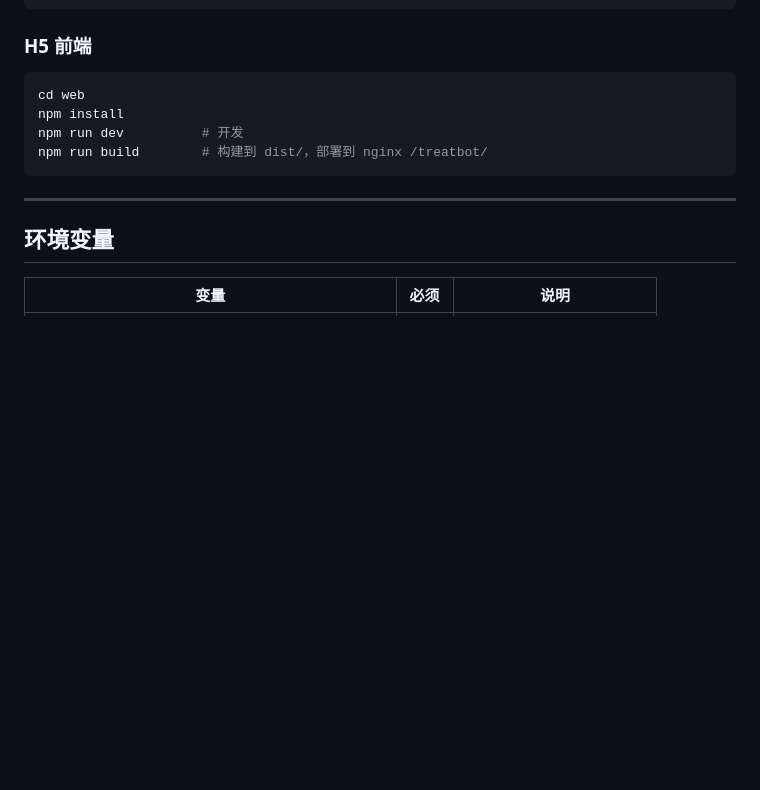
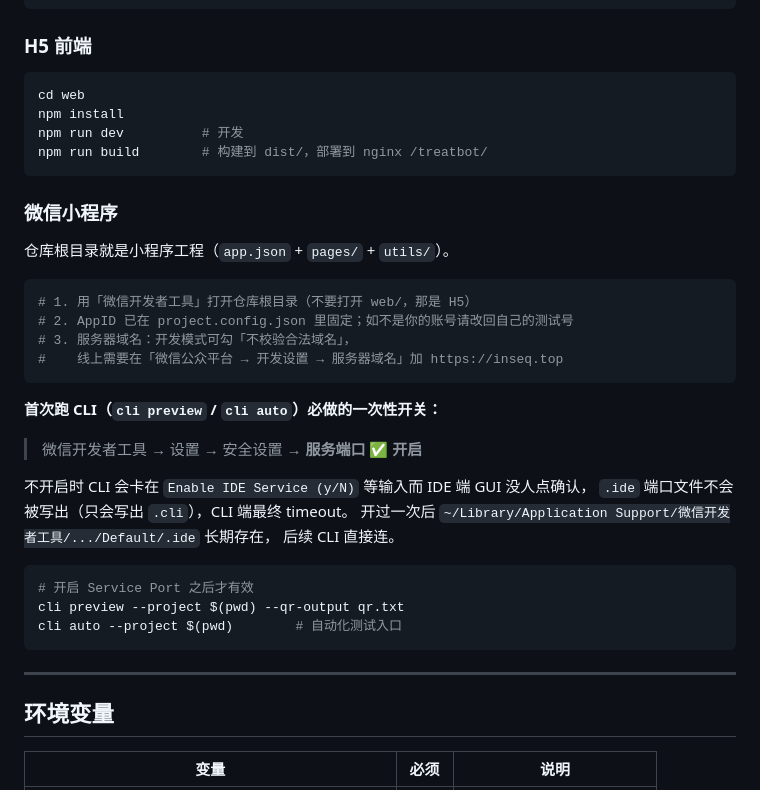
Before and after one commit to james-lebron2000/treatbot_we, a Markdown page: README.md, the part around the change. Rendered like a GitHub page; blank space fills up the shorter version.

Commit message:
docs(readme): WeApp DevTools 一次性 Service Port 开关 + CLI 用法
CLI preview/auto 第一次跑会卡在 Enable IDE Service 等输入；这是因为
DevTools 在 GUI Settings → Security Settings → Service Port 没勾时
不写 .ide 端口文件。把这个一次性手动步骤显式写进 README，下次新机器
不再排查同一个坑。

Co-Authored-By: Claude Sonnet 4.6 <noreply@anthropic.com>

````diff
--- a/README.md
+++ b/README.md
@@ -150,6 +150,32 @@ cd web
 npm install
 npm run dev          # 开发
 npm run build        # 构建到 dist/，部署到 nginx /treatbot/
+```
+
+### 微信小程序
+
+仓库根目录就是小程序工程（`app.json` + `pages/` + `utils/`）。
+
+```bash
+# 1. 用「微信开发者工具」打开仓库根目录（不要打开 web/，那是 H5）
+# 2. AppID 已在 project.config.json 里固定；如不是你的账号请改回自己的测试号
+# 3. 服务器域名：开发模式可勾「不校验合法域名」，
+#    线上需要在「微信公众平台 → 开发设置 → 服务器域名」加 https://inseq.top
+```
+
+**首次跑 CLI（`cli preview` / `cli auto`）必做的一次性开关：**
+
+> 微信开发者工具 → 设置 → 安全设置 → **服务端口 ✅ 开启**
+
+不开启时 CLI 会卡在 `Enable IDE Service (y/N)` 等输入而 IDE 端 GUI 没人点确认，
+`.ide` 端口文件不会被写出（只会写出 `.cli`），CLI 端最终 timeout。
+开过一次后 `~/Library/Application Support/微信开发者工具/.../Default/.ide` 长期存在，
+后续 CLI 直接连。
+
+```bash
+# 开启 Service Port 之后才有效
+cli preview --project $(pwd) --qr-output qr.txt
+cli auto --project $(pwd)        # 自动化测试入口
 ```
 
 ---
````
